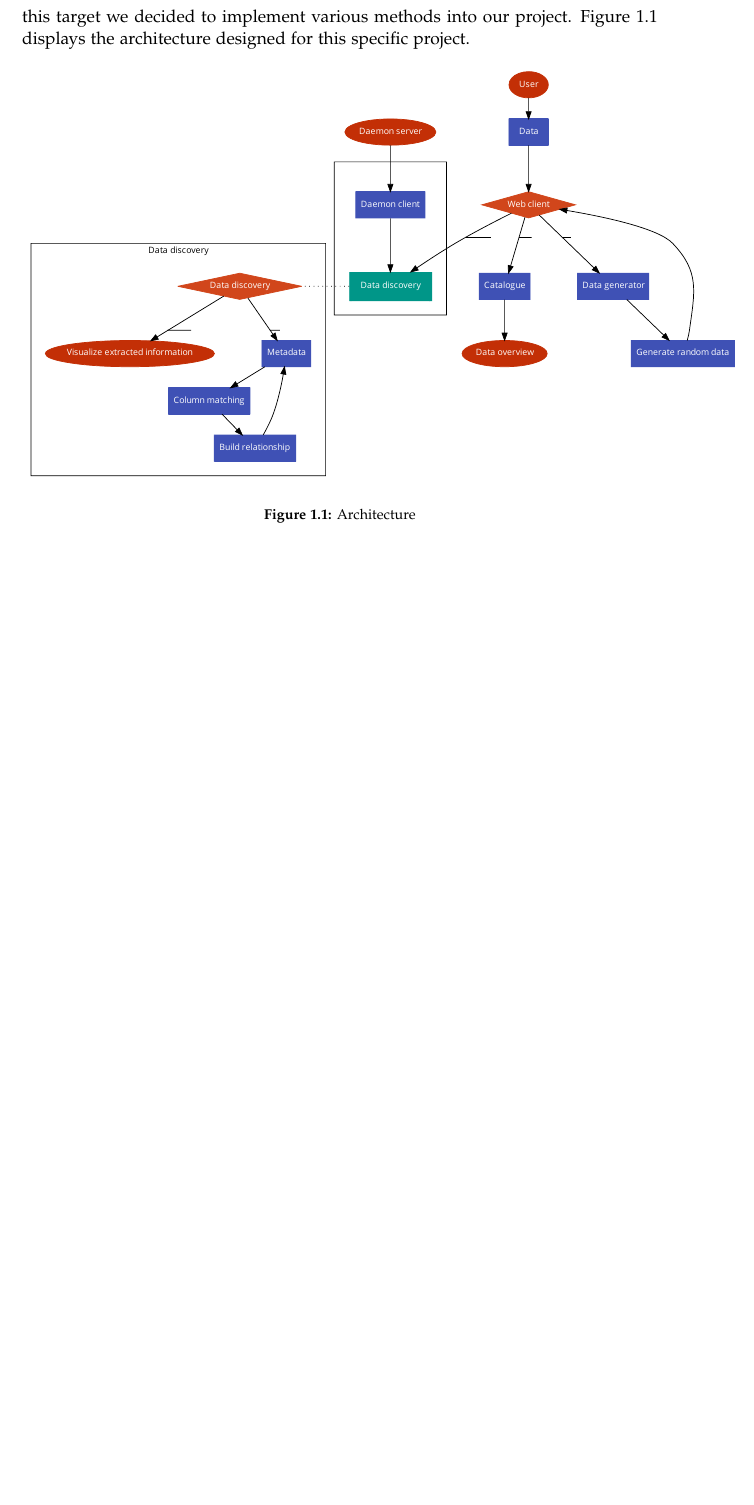
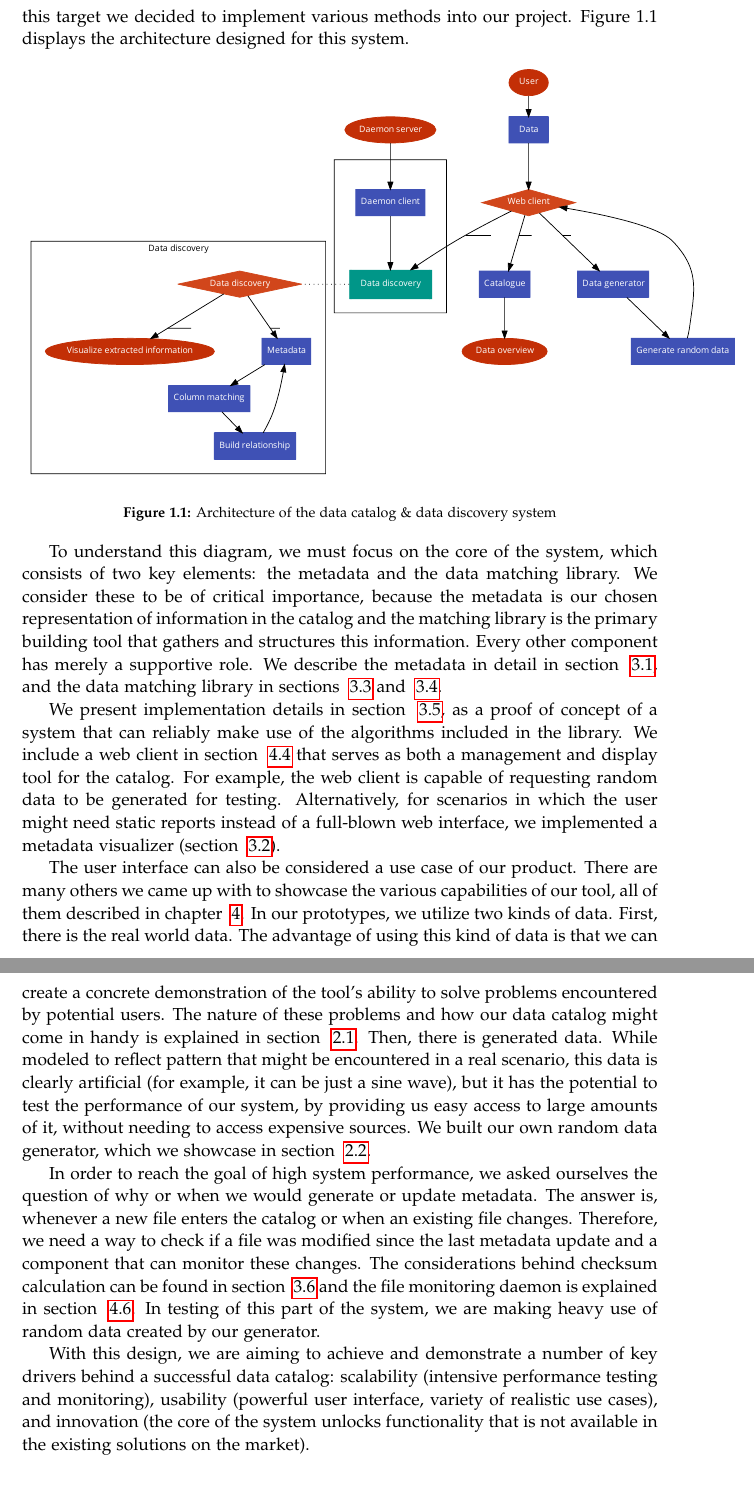
Before and after one commit to AAUDataDiscovery/AAUReport, a LaTeX thesis (master.tex, which reads sections/chapters/introduction/overview.tex): part of page 8 of 56 before the commit and two parts of pages 8 and 9 of 71 after it, the two joined at a grey line, cut so that both start at the same text, the shorter picture padded with empty space. Compiled offline with pdfLaTeX.

Commit message:
Update architecture section

```diff
--- a/sections/chapters/introduction/overview.tex
+++ b/sections/chapters/introduction/overview.tex
@@ -1,11 +1,55 @@
-As previously mention our goal is to design and develop a tool that will asssist the user in gathering insightful data from unstructured data.
-In order to achieve this target we decided to implement various methods into our project. Figure 1.1 displays the architecture designed for this specific project.
+As previously mentioned, our goal is to design and develop a tool that will asssist the user in gathering insightful data from unstructured data.
+In order to achieve this target we decided to implement various methods into our project.
+Figure 1.1 displays the architecture designed for this system.
 \begin {figure} [h]
     \centering
     \includegraphics[width=16cm]{figures/architecture}
-    \caption {Architecture}
+    \caption {Architecture of the data catalog \& data discovery system}
     \label {fig:architecture_diagram}
 \end{figure}
+
+To understand this diagram, we must focus on the core of the system, which consists of two key elements: the metadata and
+the data matching library.
+We consider these to be of critical importance, because the metadata is our chosen representation of information in the
+catalog and the matching library is the primary building tool that gathers and structures this information.
+Every other component has merely a supportive role.
+We describe the metadata in detail in section ~\ref{sec:metadata}, and the data matching library in sections
+~\ref{sec:discovery-strategy} and ~\ref{sec:the-data-matching-library}.
+
+We present implementation details in section ~\ref{sec:discovery-tool-implementation}, as a proof of concept of a system
+that can reliably make use of the algorithms included in the library.
+We include a web client in section ~\ref{sec:user-interface} that serves as both a management and display tool for the catalog.
+For example, the web client is capable of requesting random data to be generated for testing.
+Alternatively, for scenarios in which the user might need static reports instead of a full-blown web interface, we implemented
+a metadata visualizer (section ~\ref{sec:metadata-visualization}).
+
+The user interface can also be considered a use case of our product.
+There are many others we came up with to showcase the various capabilities of our tool, all of them described in chapter
+~\ref{ch:applications}.
+In our prototypes, we utilize two kinds of data.
+First, there is the real world data.
+The advantage of using this kind of data is that we can create a concrete demonstration of the tool's ability to solve problems
+encountered by potential users.
+The nature of these problems and how our data catalog might come in handy is explained in section ~\ref{sec:real-world-data}.
+Then, there is generated data.
+While modeled to reflect pattern that might be encountered in a real scenario, this data is clearly artificial (for example,
+it can be just a sine wave), but it has the potential to test the performance of our system, by providing us easy access
+to large amounts of it, without needing to access expensive sources.
+We built our own random data generator, which we showcase in section ~\ref{sec:random-data-generator}.
+
+In order to reach the goal of high system performance, we asked ourselves the question of why or when we would generate or
+update metadata.
+The answer is, whenever a new file enters the catalog or when an existing file changes.
+Therefore, we need a way to check if a file was modified since the last metadata update and a component that can monitor
+these changes.
+The considerations behind checksum calculation can be found in section ~\ref{sec:checksum-calculation} and the file monitoring
+daemon is explained in section ~\ref{sec:daemonized-file-monitoring}.
+In testing of this part of the system, we are making heavy use of random data created by our generator.
+
+With this design, we are aiming to achieve and demonstrate a number of key drivers behind a successful data catalog: scalability
+(intensive performance testing and monitoring), usability (powerful user interface, variety of realistic use cases), and
+innovation (the core of the system unlocks functionality that is not available in the existing solutions on the market).
+
 \vspace{5mm} %5mm vertical space
 \subsection{Catalogue}
 The catalogue offers an overview of the respective data. Further on, the catalogue will allow the user to see all the column relationship created by the metadata. Additionally, the user can also make changes to his data as for example, hiding unwanted columns.
```
Also changed, not shown: sections/chapters/applications.tex (+7 -7 lines), sections/chapters/data_analysis.tex (+2 -2 lines), sections/chapters/data_discovery_tool.tex (+6 -6 lines), sections/chapters/introduction/overview.tex (2 more changed lines).
